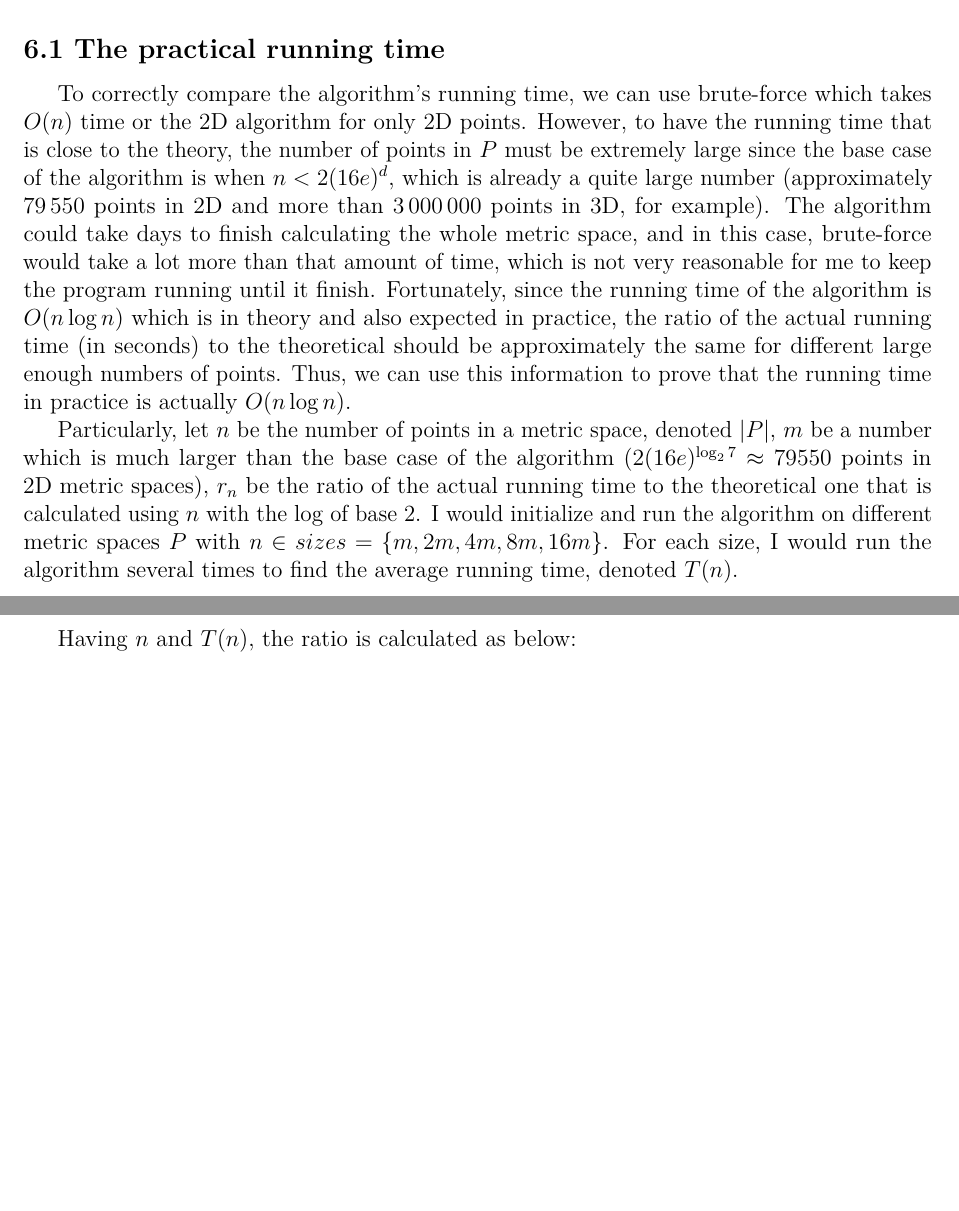
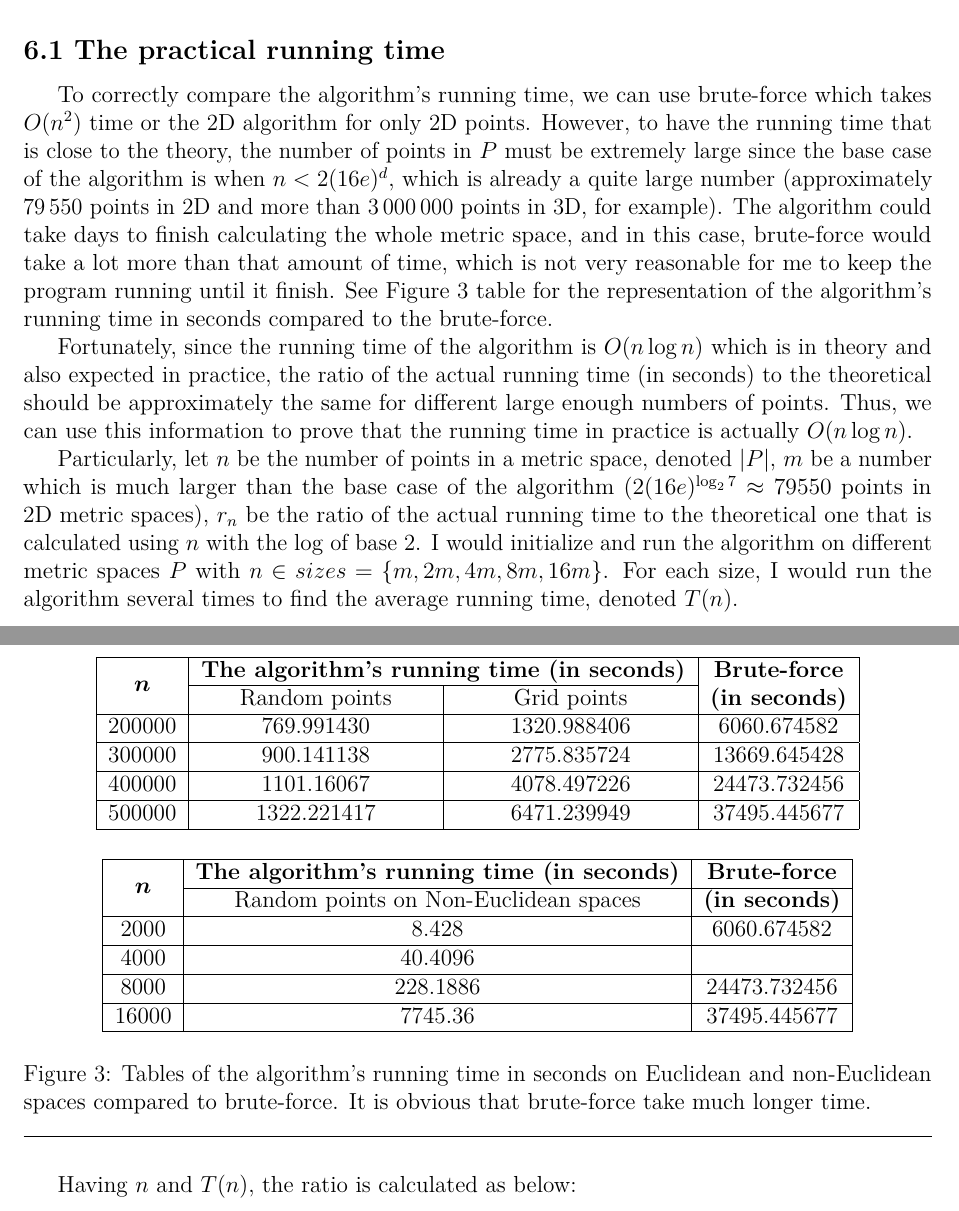
Before and after one commit to ThangMinhCao/closest-pair-doubling, an R Markdown document (report/project_report/Project_Report.Rmd): two parts of pages 18 and 19 of 25 before the commit and two parts of pages 18 and 19 of 26 after it, joined at a grey line, cut so that both start at the same text, the shorter picture padded with empty space. The pictures show the output file report/project_report/Project_Report.pdf that the author committed with the source.

Commit message:
some changes

```diff
--- a/report/project_report/Project_Report.Rmd
+++ b/report/project_report/Project_Report.Rmd
@@ -777,9 +777,51 @@ To generate random points in a non-Euclidean space, I use a \code{RandomInt} obj
 
 ## 6.1 The practical running time
 
-To correctly compare the algorithm's running time, we can use brute-force which takes $O(n)$ time or the 2D algorithm for only 2D points. However, to have the running time that is close to the theory, the number of points in $P$ must be extremely large since the base case of the algorithm is when $n < 2(16e)^d$, which is already a quite large number (approximately $79\,550$ points in 2D and more than $3\,000\,000$ points in 3D, for example). The algorithm could take days to finish calculating the whole metric space, and in this case, brute-force would take a lot more than that amount of time, which is not very reasonable for me to keep the program running until it finish. Fortunately, since the running time of the algorithm is $O(n\log n)$ which is in theory and also expected in practice, the ratio of the actual running time (in seconds) to the theoretical should be approximately the same for different large enough numbers of points. Thus, we can use this information to prove that the running time in practice is actually $O(n\log n)$.
+To correctly compare the algorithm's running time, we can use brute-force which takes $O(n^2)$ time or the 2D algorithm for only 2D points. However, to have the running time that is close to the theory, the number of points in $P$ must be extremely large since the base case of the algorithm is when $n < 2(16e)^d$, which is already a quite large number (approximately $79\,550$ points in 2D and more than $3\,000\,000$ points in 3D, for example). The algorithm could take days to finish calculating the whole metric space, and in this case, brute-force would take a lot more than that amount of time, which is not very reasonable for me to keep the program running until it finish. See Figure \ref{fig:bruteforcedata} table for the representation of the algorithm's running time in seconds compared to the brute-force.
+
+Fortunately, since the running time of the algorithm is $O(n\log n)$ which is in theory and also expected in practice, the ratio of the actual running time (in seconds) to the theoretical should be approximately the same for different large enough numbers of points. Thus, we can use this information to prove that the running time in practice is actually $O(n\log n)$.
 
 Particularly, let $n$ be the number of points in a metric space, denoted $|P|$, $m$ be a number which is much larger than the base case of the algorithm ($2(16e)^{\log_27} \approx 79550$ points in 2D metric spaces), $r_n$ be the ratio of the actual running time to the theoretical one that is calculated using $n$ with the $\log$ of base 2. I would initialize and run the algorithm on different metric spaces $P$ with $n \in sizes = \{m, 2m, 4m, 8m, 16m\}$. For each size, I would run the algorithm several times to find the average running time, denoted $T(n)$.
+
+\begin{figure}
+\centering
+\begin{minipage}{1\textwidth}
+  \centering
+  \begin{tabular}{|c|>{\centering\arraybackslash}p{4.2cm}|>{\centering\arraybackslash}p{4.2cm}|c|}
+  \hline
+  \multirow{2}{*}{$\boldsymbol n$} & \multicolumn{2}{c|}{\textbf{The algorithm's running time (in seconds)}} & \textbf{Brute-force}\\
+	\cline{2-3}
+    & Random points   & Grid points  & \textbf{(in seconds)}  \\ \hline
+   200000 & 769.991430  & 1320.988406   & 6060.674582  \\ \hline
+   300000 & 900.141138  & 2775.835724   & 13669.645428  \\ \hline
+   400000 & 1101.16067  & 4078.497226   & 24473.732456 \\ \hline
+   500000 & 1322.221417 & 6471.239949   & 37495.445677 \\ \hline
+   \multicolumn{4}{c}{} \\
+  \end{tabular}
+\end{minipage}
+\begin{minipage}{1\textwidth}
+  \centering
+  \begin{tabular}{|c|c|c|}
+  \hline
+  \multirow{2}{*}{$\boldsymbol n$} & \multicolumn{1}{c|}{\textbf{The algorithm's running time (in seconds)}} & \textbf{Brute-force}\\
+	\cline{2-3}
+    & Random points on Non-Euclidean spaces & \textbf{(in seconds)}  \\ \hline
+   2000 & 8.428  & 6060.674582  \\ \hline
+   4000 & 40.4096  &   \\ \hline
+   8000 & 228.1886   & 24473.732456 \\ \hline
+   16000 & 7745.36   & 37495.445677 \\ \hline
+  \end{tabular}
+\end{minipage}
+\caption[Caption]{Tables of the algorithm's running time in seconds on Euclidean and non-Euclidean spaces compared to brute-force. It is obvious that brute-force take much longer time.}
+\label{fig:bruteforcedata}
+\end{figure}
+
+\hrule
+
+\
+
+\
+
 
 Having $n$ and $T(n$), the ratio is calculated as below:
 $$r_n = \frac{T(n)}{n\log n}$$
```
Also changed, not shown: report/images_&_data/closest_pair/brute_force/outputs/BF_200k.png (added), report/images_&_data/closest_pair/brute_force/outputs/BF_300k.png (added), report/images_&_data/closest_pair/brute_force/outputs/BF_400k.png (added), report/images_&_data/closest_pair/brute_force/outputs/BF_500k.png (added), report/images_&_data/closest_pair/grid_generation/output_images_1k_closest/grid_300k+1_points_with_brute_force.png (deleted), report/images_&_data/closest_pair/grid_generation/output_images_1k_closest/grid_300k_with_bruteforce.png (deleted), report/images_&_data/closest_pair/random_generation/output/random_300k_with_bruteforce.png (deleted), report/project_report/Project_Report.pdf, report/project_report/Project_Report.tex, report/project_report/Project_Report.Rmd (8 more changed lines), 2 other files.
